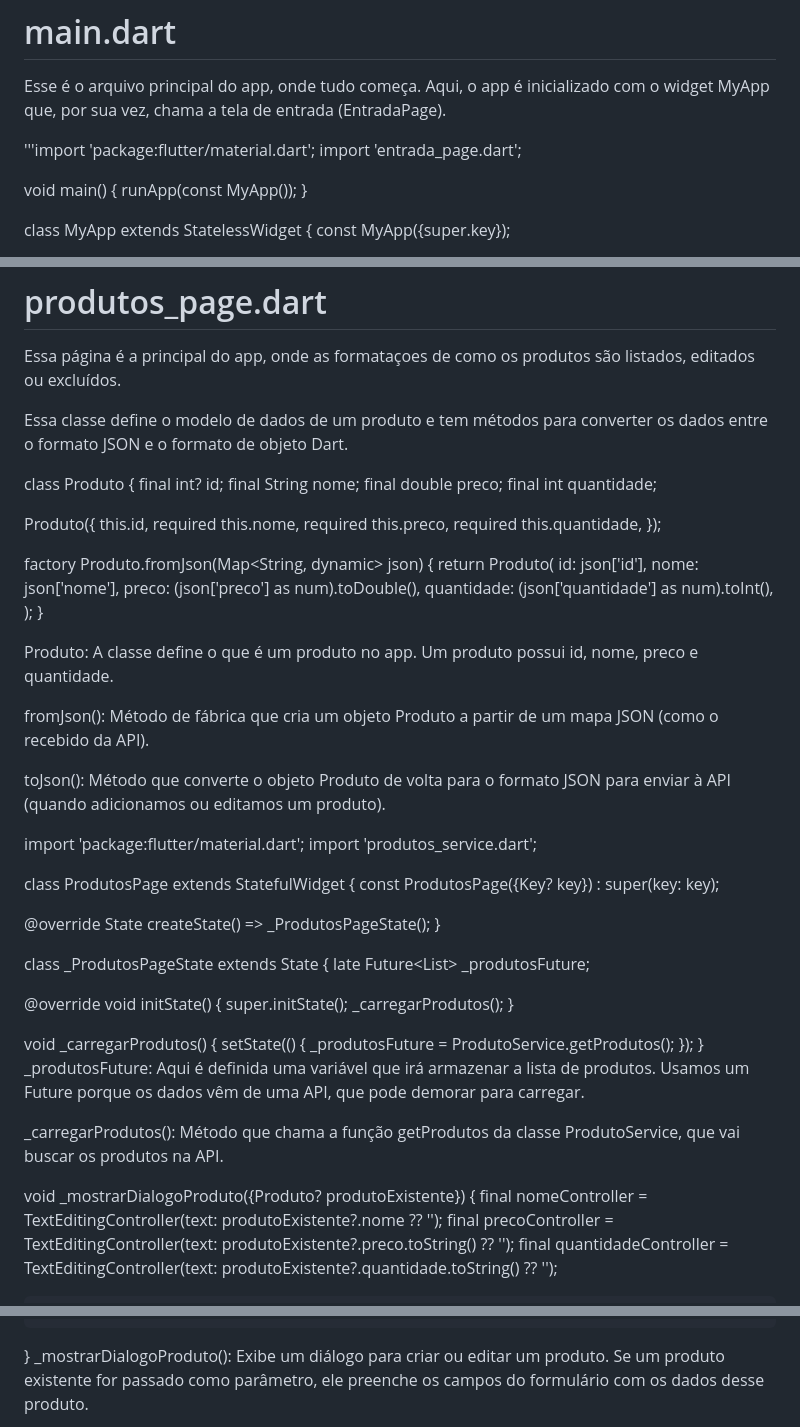
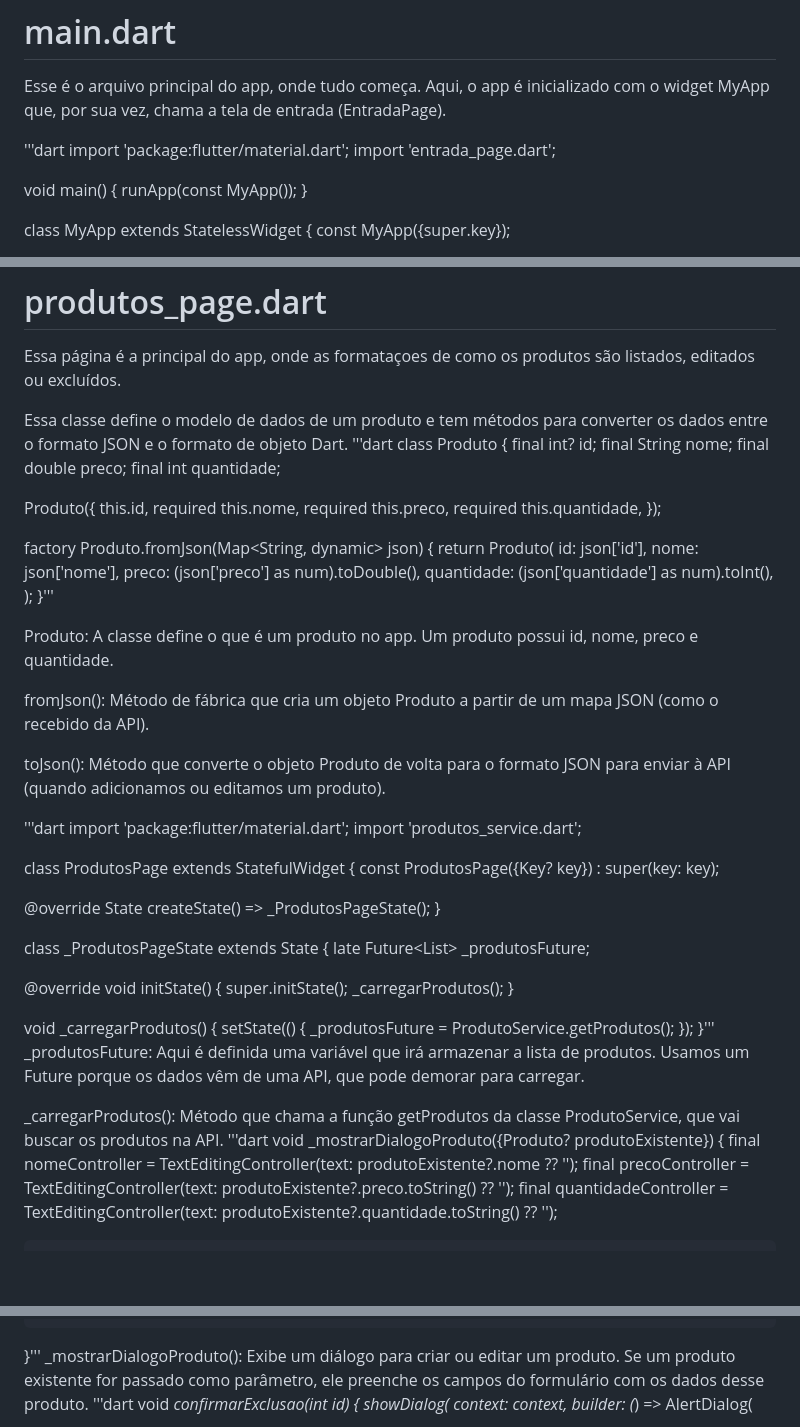
Before and after one commit to Miasak/projeto_dart, a Markdown page: README.md, 3 parts joined by grey strips. Drawn GitHub-style; blank space fills up the shorter version.

```diff
--- a/README.md
+++ b/README.md
@@ -21,7 +21,8 @@ Excluir Produto: O usuário pode excluir um produto da lista.
 # main.dart
 Esse é o arquivo principal do app, onde tudo começa. Aqui, o app é inicializado com o widget MyApp que, por sua vez, chama a tela de entrada (EntradaPage).
 
-'''import 'package:flutter/material.dart';
+'''dart
+import 'package:flutter/material.dart';
 import 'entrada_page.dart';
 
 void main() {
@@ -52,7 +53,7 @@ Este widget define o tema global e a navegação inicial do app. Ele configura a
 Essa página é a principal do app, onde as formataçoes de como os produtos são listados, editados ou excluídos.
 
 Essa classe define o modelo de dados de um produto e tem métodos para converter os dados entre o formato JSON e o formato de objeto Dart.
-
+'''dart
 class Produto {
   final int? id;
   final String nome;
@@ -73,7 +74,7 @@ class Produto {
       preco: (json['preco'] as num).toDouble(),
       quantidade: (json['quantidade'] as num).toInt(),
     );
-  }
+  }'''
 
 Produto:
 A classe define o que é um produto no app. Um produto possui id, nome, preco e quantidade.
@@ -84,7 +85,7 @@ Método de fábrica que cria um objeto Produto a partir de um mapa JSON (como o
 toJson():
 Método que converte o objeto Produto de volta para o formato JSON para enviar à API (quando adicionamos ou editamos um produto).
 
-
+'''dart
 import 'package:flutter/material.dart';
 import 'produtos_service.dart';
 
@@ -108,13 +109,13 @@ class _ProdutosPageState extends State<ProdutosPage> {
     setState(() {
       _produtosFuture = ProdutoService.getProdutos();
     });
-  }
+  }'''
 _produtosFuture:
 Aqui é definida uma variável que irá armazenar a lista de produtos. Usamos um Future porque os dados vêm de uma API, que pode demorar para carregar.
 
 _carregarProdutos():
 Método que chama a função getProdutos da classe ProdutoService, que vai buscar os produtos na API.
-
+'''dart
 void _mostrarDialogoProduto({Produto? produtoExistente}) {
     final nomeController = TextEditingController(text: produtoExistente?.nome ?? '');
     final precoController = TextEditingController(text: produtoExistente?.preco.toString() ?? '');
@@ -189,10 +190,10 @@ void _mostrarDialogoProduto({Produto? produtoExistente}) {
         ],
       ),
     );
-  }
+  }'''
 _mostrarDialogoProduto():
 Exibe um diálogo para criar ou editar um produto. Se um produto existente for passado como parâmetro, ele preenche os campos do formulário com os dados desse produto.
-
+'''dart
 void _confirmarExclusao(int id) {
   showDialog(
     context: context,
```
Also changed, not shown: other parts of README.md (+5 -5 lines).
